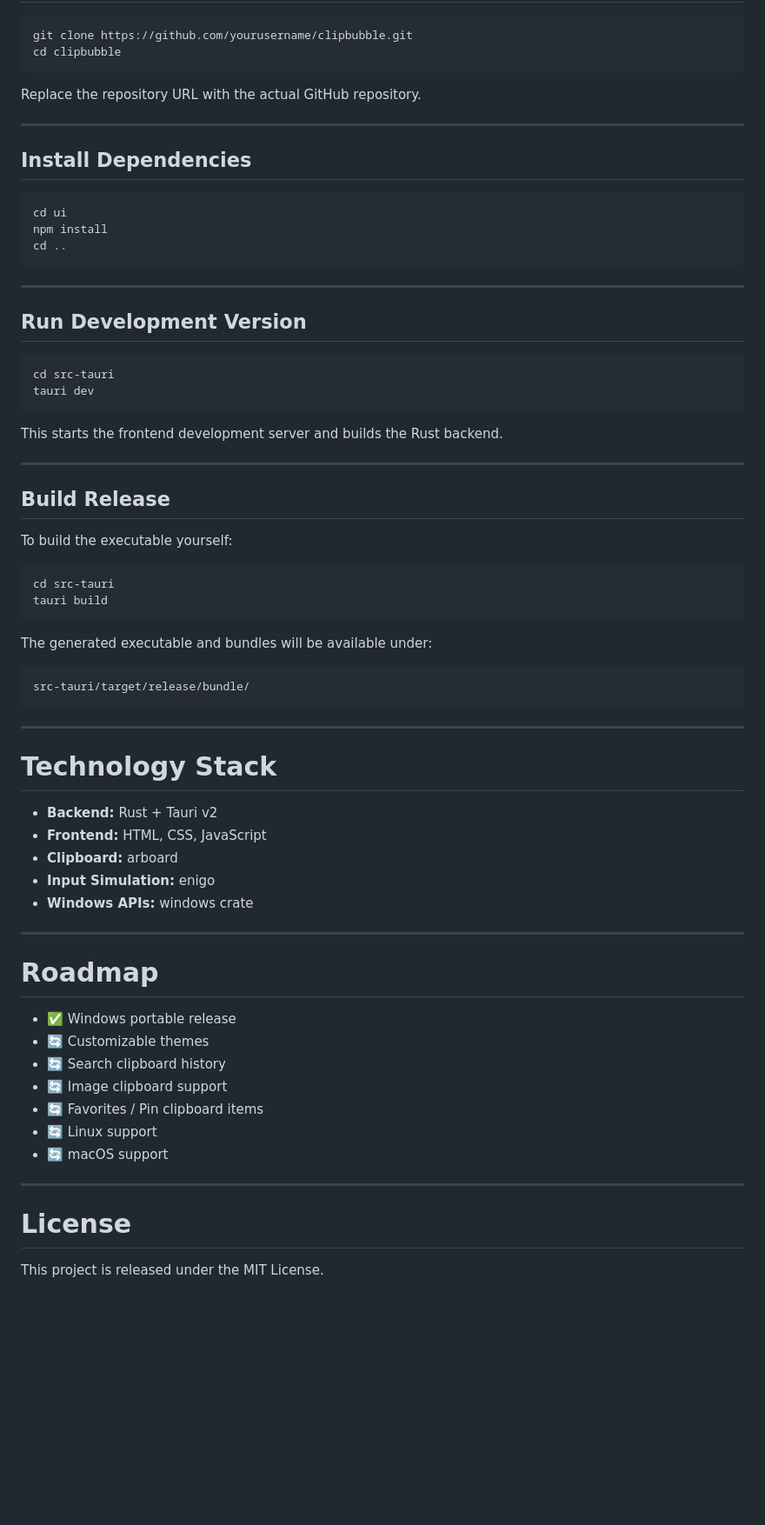
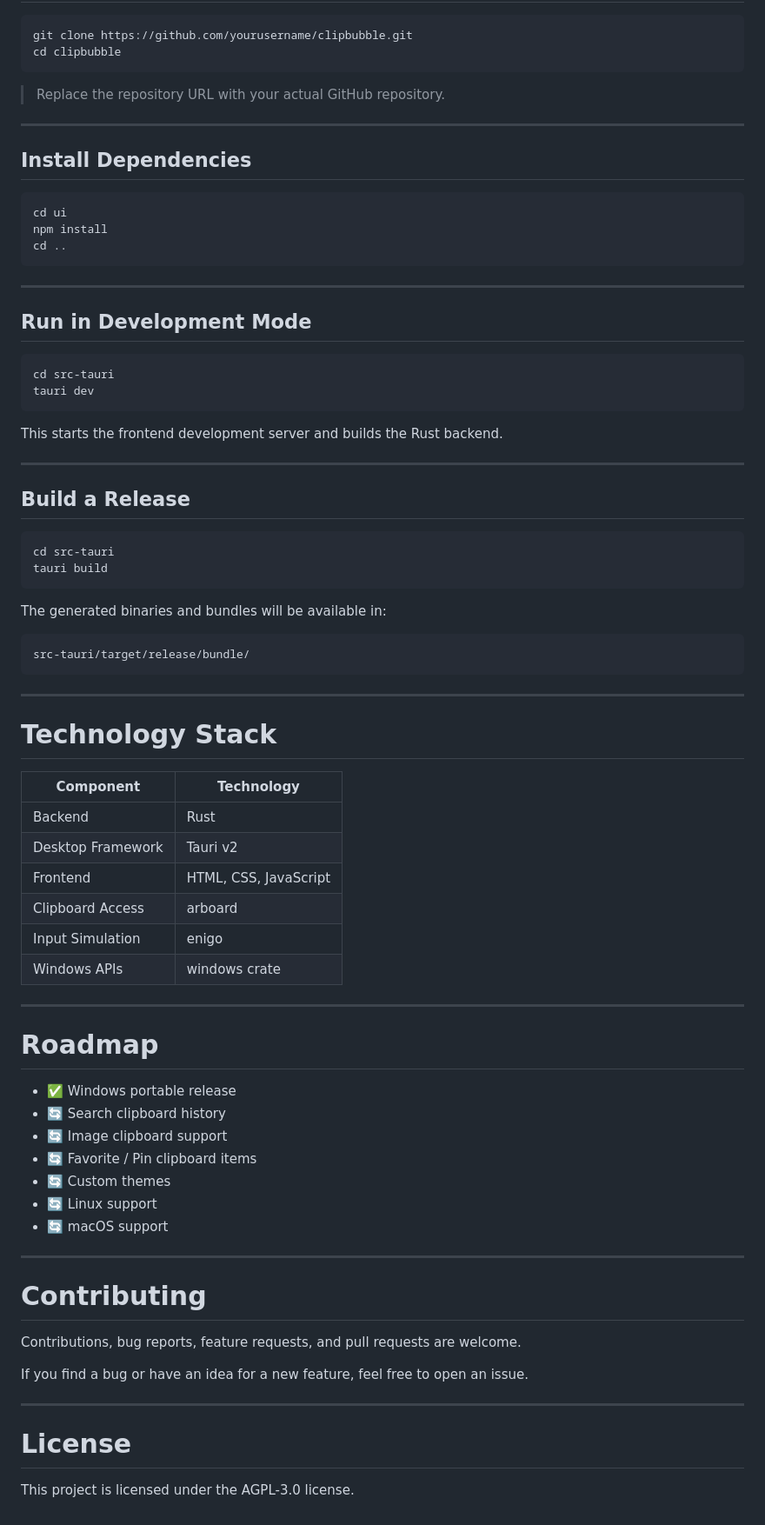
Before and after one commit to planetbits/ClipBubble_Rust, a Markdown page: README.md, the part around one of its changes. Shown at 87% size. Rendered like a GitHub page; blank space fills up the shorter version.

````diff
--- a/README.md
+++ b/README.md
@@ -80,7 +97,7 @@ git clone https://github.com/yourusername/clipbubble.git
 cd clipbubble
 ```
 
-Replace the repository URL with the actual GitHub repository.
+> Replace the repository URL with your actual GitHub repository.
 
 ---
 
@@ -94,7 +111,7 @@ cd ..
 
 ---
 
-## Run Development Version
+## Run in Development Mode
 
 ```bash
 cd src-tauri
@@ -105,16 +122,14 @@ This starts the frontend development server and builds the Rust backend.
 
 ---
 
-## Build Release
-
-To build the executable yourself:
+## Build a Release
 
 ```bash
 cd src-tauri
 tauri build
 ```
 
-The generated executable and bundles will be available under:
+The generated binaries and bundles will be available in:
 
 ```
 src-tauri/target/release/bundle/
@@ -124,26 +139,37 @@ src-tauri/target/release/bundle/
 
 # Technology Stack
 
-- **Backend:** Rust + Tauri v2
-- **Frontend:** HTML, CSS, JavaScript
-- **Clipboard:** arboard
-- **Input Simulation:** enigo
-- **Windows APIs:** windows crate
+| Component | Technology |
+|-----------|------------|
+| Backend | Rust |
+| Desktop Framework | Tauri v2 |
+| Frontend | HTML, CSS, JavaScript |
+| Clipboard Access | arboard |
+| Input Simulation | enigo |
+| Windows APIs | windows crate |
 
 ---
 
 # Roadmap
 
 - ✅ Windows portable release
-- 🔄 Customizable themes
 - 🔄 Search clipboard history
 - 🔄 Image clipboard support
-- 🔄 Favorites / Pin clipboard items
+- 🔄 Favorite / Pin clipboard items
+- 🔄 Custom themes
 - 🔄 Linux support
 - 🔄 macOS support
 
 ---
 
+# Contributing
+
+Contributions, bug reports, feature requests, and pull requests are welcome.
+
+If you find a bug or have an idea for a new feature, feel free to open an issue.
+
+---
+
 # License
 
-This project is released under the MIT License.
+This project is licensed under the AGPL-3.0 license.
````
Also changed, not shown: other parts of README.md (+39 -22 lines).
